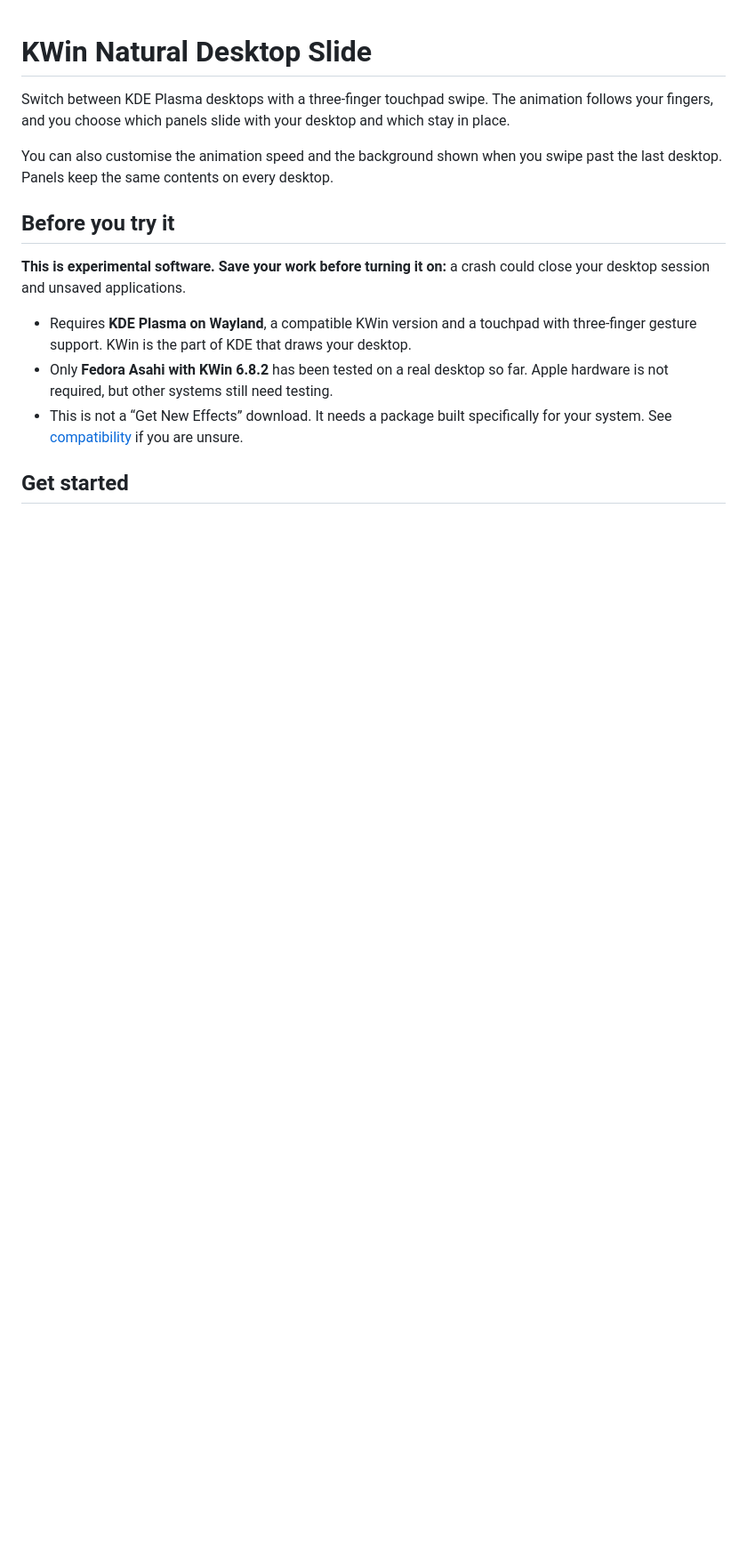
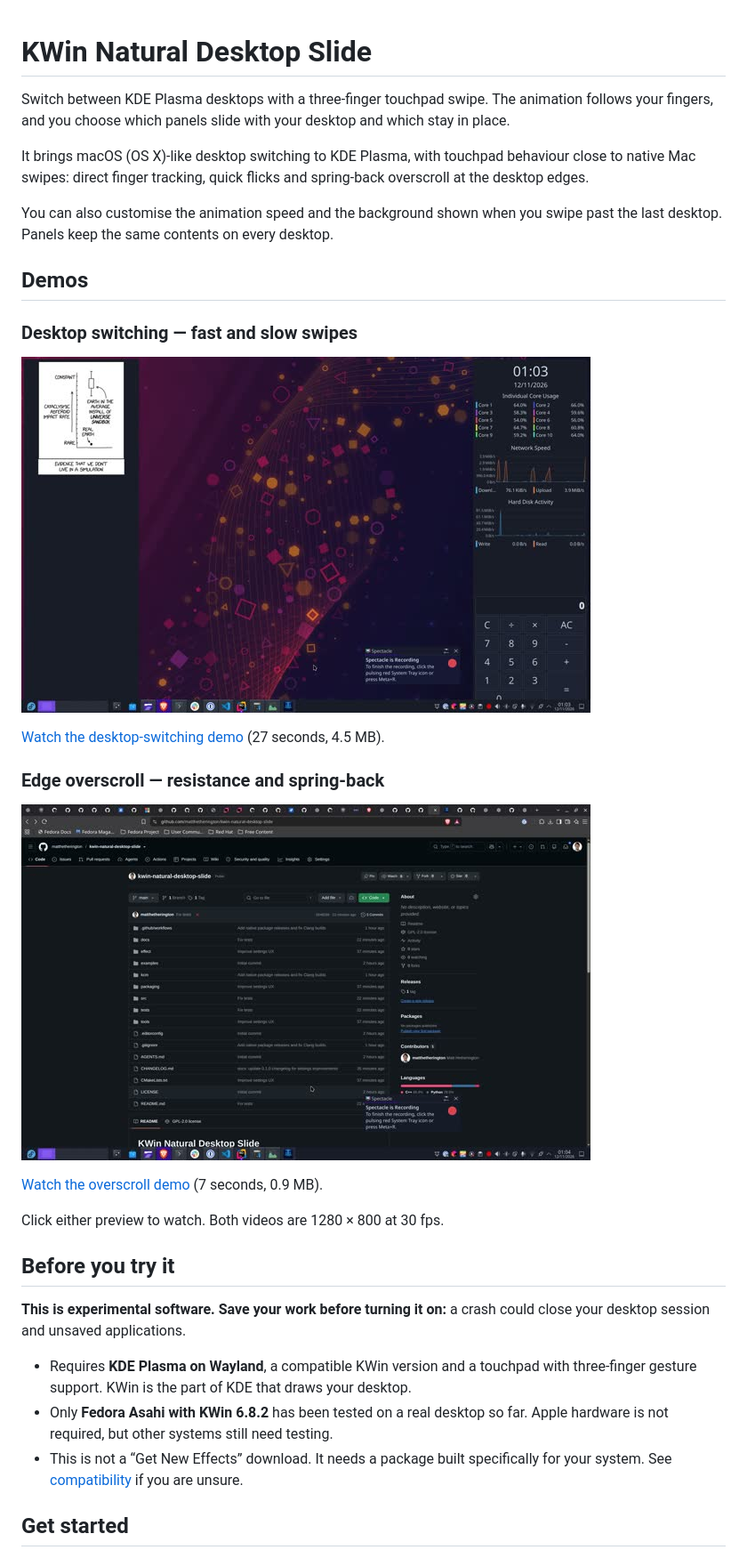
Before and after one commit to matthetherington/kwin-natural-desktop-slide, a Markdown page: README.md, the part around the change. Shown at 89% size. GitHub-like rendering; pictures changed too: docs/media/desktop-swiping.jpg (added), docs/media/overscroll.jpg (added); blank space fills up the shorter version.

Commit message:
Add demo screencasts to README

```diff
--- a/README.md
+++ b/README.md
@@ -4,8 +4,28 @@ Switch between KDE Plasma desktops with a three-finger touchpad swipe. The
 animation follows your fingers, and you choose which panels slide with your
 desktop and which stay in place.
 
+It brings macOS (OS X)-like desktop switching to KDE Plasma, with touchpad
+behaviour close to native Mac swipes: direct finger tracking, quick flicks and
+spring-back overscroll at the desktop edges.
+
 You can also customise the animation speed and the background shown when you
 swipe past the last desktop. Panels keep the same contents on every desktop.
+
+## Demos
+
+### Desktop switching — fast and slow swipes
+
+[![Watch fast and slow touchpad swipes switching between desktops](docs/media/desktop-swiping.jpg)](docs/media/desktop-swiping.mp4)
+
+[Watch the desktop-switching demo](docs/media/desktop-swiping.mp4) (27 seconds, 4.5 MB).
+
+### Edge overscroll — resistance and spring-back
+
+[![Watch overscroll at the desktop edge](docs/media/overscroll.jpg)](docs/media/overscroll.mp4)
+
+[Watch the overscroll demo](docs/media/overscroll.mp4) (7 seconds, 0.9 MB).
+
+Click either preview to watch. Both videos are 1280 × 800 at 30 fps.
 
 ## Before you try it
 
```
Also changed, not shown: docs/PLAN.md (+3 -0 lines), 2 other files.
